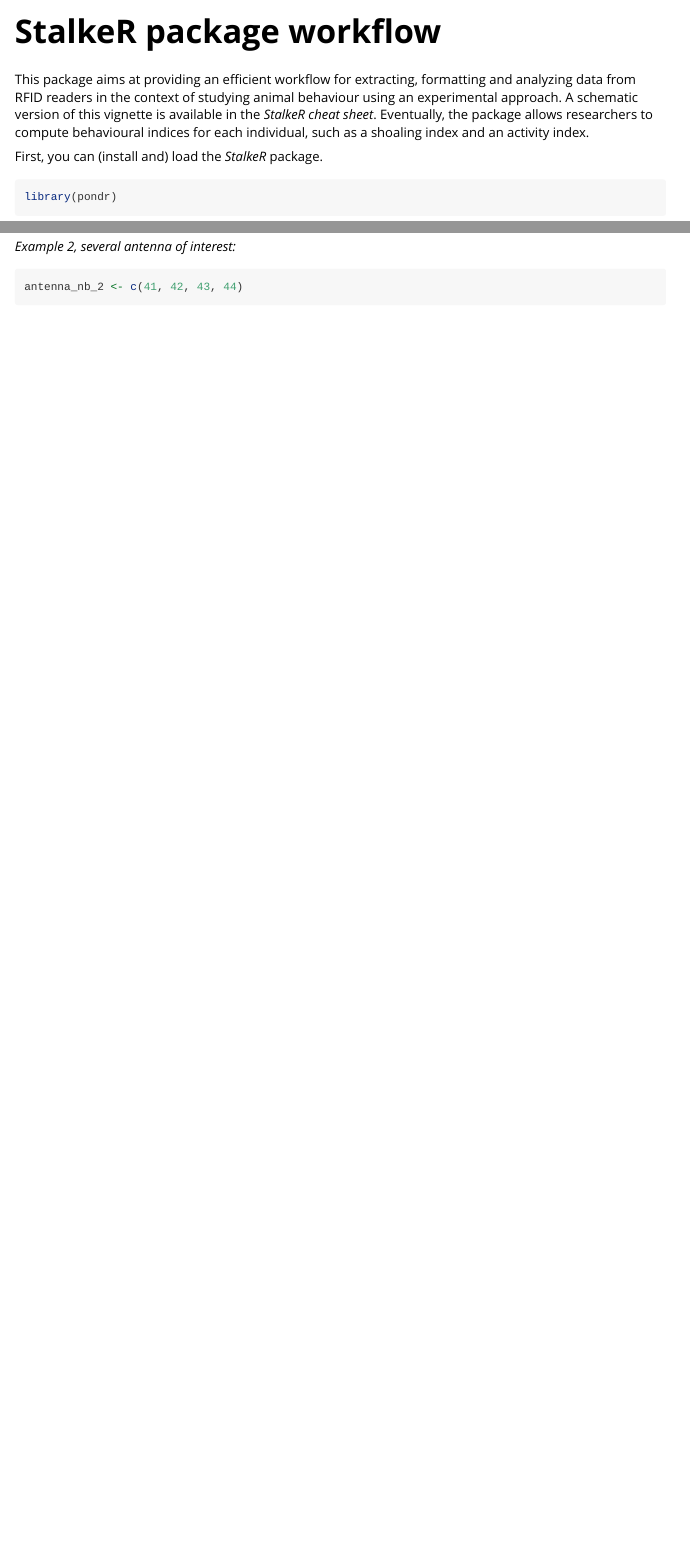
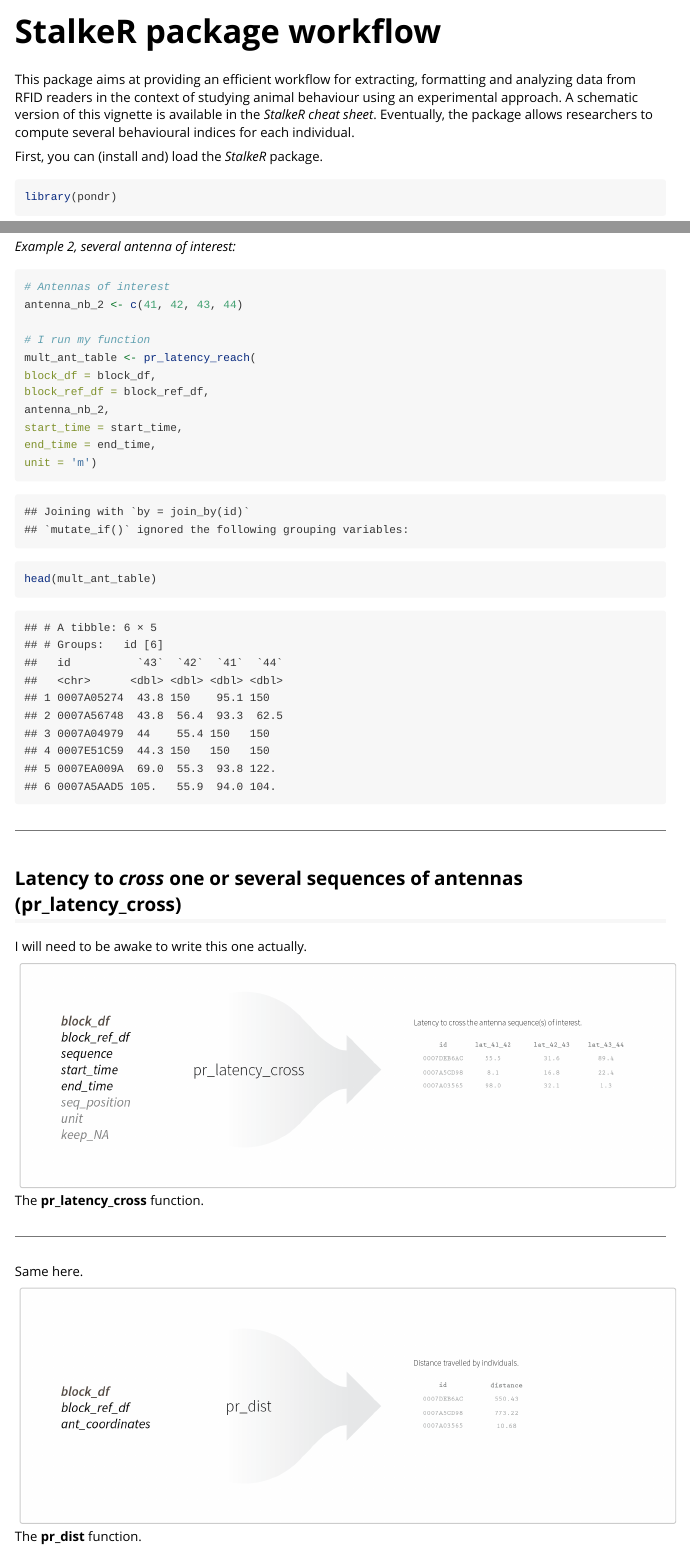
Before and after one commit to AparajithaRamesh/stalkeR, an R Markdown document (vignettes/my-vignette.Rmd): the page in a window 1100 px wide, from its top, and a second part further down, joined at a grey line. Rendered offline with R 4.5, knitr and Pandoc, with nearby package versions; common packages that the code uses without loading them are loaded.

Commit message:
Added the illustrations for the two last functions.

````diff
--- a/vignettes/my-vignette.Rmd
+++ b/vignettes/my-vignette.Rmd
@@ -7,7 +7,7 @@
   %\VignetteEncoding{UTF-8}
 ---
 
-This package aims at providing an efficient workflow for extracting, formatting and analyzing data from RFID readers in the context of studying animal behaviour using an experimental approach. A schematic version of this vignette is available in the *StalkeR cheat sheet*. Eventually, the package allows researchers to compute behavioural indices for each individual, such as a shoaling index and an activity index.
+This package aims at providing an efficient workflow for extracting, formatting and analyzing data from RFID readers in the context of studying animal behaviour using an experimental approach. A schematic version of this vignette is available in the *StalkeR cheat sheet*. Eventually, the package allows researchers to compute several behavioural indices for each individual.
 
 First, you can (install and) load the *StalkeR* package.
 
@@ -197,5 +197,37 @@
 
 *Example 2, several antenna of interest:*
 ```{r}
+# Antennas of interest
 antenna_nb_2 <- c(41, 42, 43, 44)
+
+# I run my function
+mult_ant_table <- pr_latency_reach(
+block_df = block_df,
+block_ref_df = block_ref_df,
+antenna_nb_2,
+start_time = start_time,
+end_time = end_time,
+unit = 'm')
+
+head(mult_ant_table)
 ```
+
+
+---
+
+
+## Latency to *cross* one or several sequences of antennas (**pr_latency_cross**)
+
+I will need to be awake to write this one actually.
+
+
+![The **pr_latency_cross** function.](pr_latency_cross.png){width="100%"}
+
+
+---
+
+Same here.
+
+
+
+![The **pr_dist** function.](pr_dist.png){width="100%"}
````
Also changed, not shown: vignettes/pr_dist.png (added), vignettes/pr_latency_cross.png (added).
